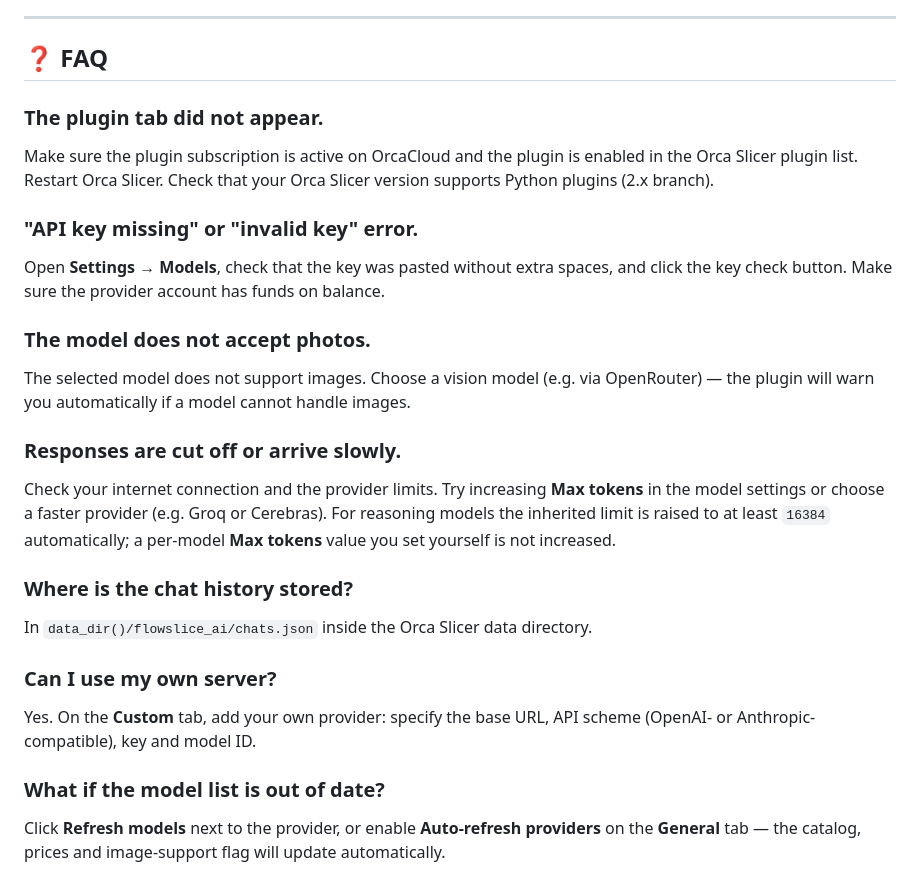
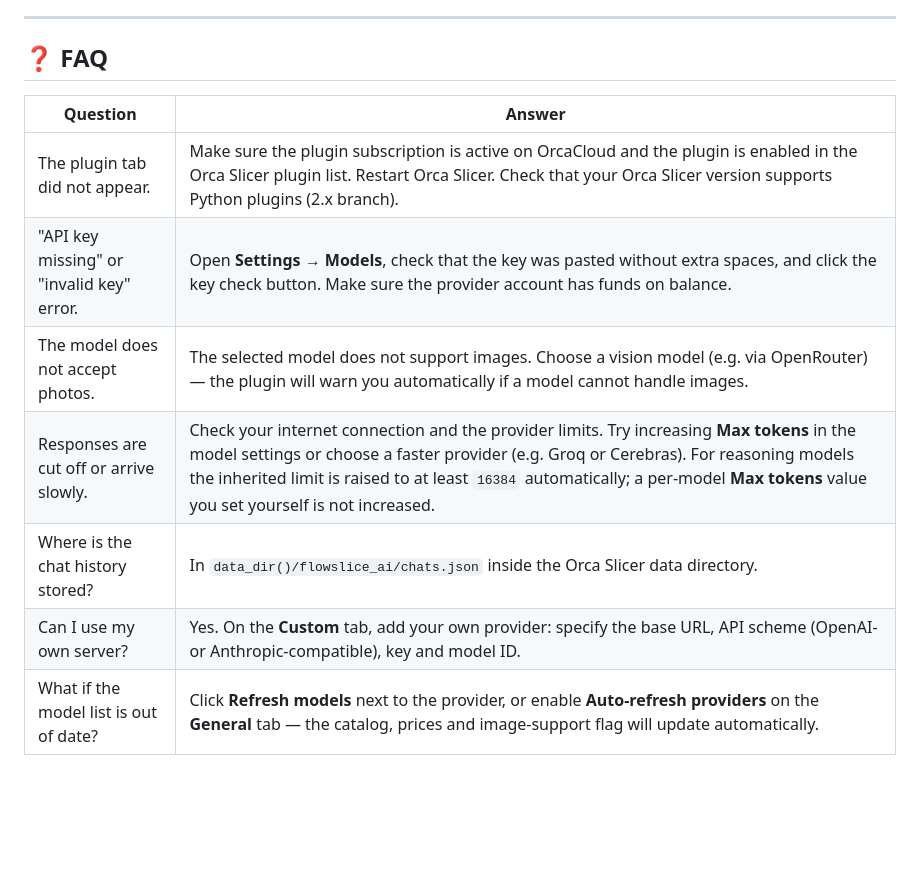
Before and after one commit to FlowHack/FlowSlice-AI, a Markdown page: README_ORCA_CLOUD.md, the part around the change. GitHub-like rendering; blank space fills up the shorter version.

Commit message:
Документация: FAQ в README OrcaCloud оформлен Markdown-таблицей

```diff
--- a/README_ORCA_CLOUD.md
+++ b/README_ORCA_CLOUD.md
@@ -349,39 +349,12 @@ The donation details are static addresses hard-coded in the plugin; copying them
 
 ## ❓ FAQ
 
-### The plugin tab did not appear.
-
-Make sure the plugin subscription is active on OrcaCloud and the plugin is enabled in the Orca Slicer
-plugin list. Restart Orca Slicer. Check that your Orca Slicer version supports Python plugins (2.x
-branch).
-
-### "API key missing" or "invalid key" error.
-
-Open **Settings → Models**, check that the key was pasted without extra spaces, and click the key
-check button. Make sure the provider account has funds on balance.
-
-### The model does not accept photos.
-
-The selected model does not support images. Choose a vision model (e.g. via OpenRouter) — the plugin
-will warn you automatically if a model cannot handle images.
-
-### Responses are cut off or arrive slowly.
-
-Check your internet connection and the provider limits. Try increasing **Max tokens** in the model
-settings or choose a faster provider (e.g. Groq or Cerebras). For reasoning models the inherited limit
-is raised to at least `16384` automatically; a per-model **Max tokens** value you set yourself is not
-increased.
-
-### Where is the chat history stored?
-
-In `data_dir()/flowslice_ai/chats.json` inside the Orca Slicer data directory.
-
-### Can I use my own server?
-
-Yes. On the **Custom** tab, add your own provider: specify the base URL, API scheme (OpenAI- or
-Anthropic-compatible), key and model ID.
-
-### What if the model list is out of date?
-
-Click **Refresh models** next to the provider, or enable **Auto-refresh providers** on the
-**General** tab — the catalog, prices and image-support flag will update automatically.
+| Question | Answer |
+| --- | --- |
+| The plugin tab did not appear. | Make sure the plugin subscription is active on OrcaCloud and the plugin is enabled in the Orca Slicer plugin list. Restart Orca Slicer. Check that your Orca Slicer version supports Python plugins (2.x branch). |
+| "API key missing" or "invalid key" error. | Open **Settings → Models**, check that the key was pasted without extra spaces, and click the key check button. Make sure the provider account has funds on balance. |
+| The model does not accept photos. | The selected model does not support images. Choose a vision model (e.g. via OpenRouter) — the plugin will warn you automatically if a model cannot handle images. |
+| Responses are cut off or arrive slowly. | Check your internet connection and the provider limits. Try increasing **Max tokens** in the model settings or choose a faster provider (e.g. Groq or Cerebras). For reasoning models the inherited limit is raised to at least `16384` automatically; a per-model **Max tokens** value you set yourself is not increased. |
+| Where is the chat history stored? | In `data_dir()/flowslice_ai/chats.json` inside the Orca Slicer data directory. |
+| Can I use my own server? | Yes. On the **Custom** tab, add your own provider: specify the base URL, API scheme (OpenAI- or Anthropic-compatible), key and model ID. |
+| What if the model list is out of date? | Click **Refresh models** next to the provider, or enable **Auto-refresh providers** on the **General** tab — the catalog, prices and image-support flag will update automatically. |
```
